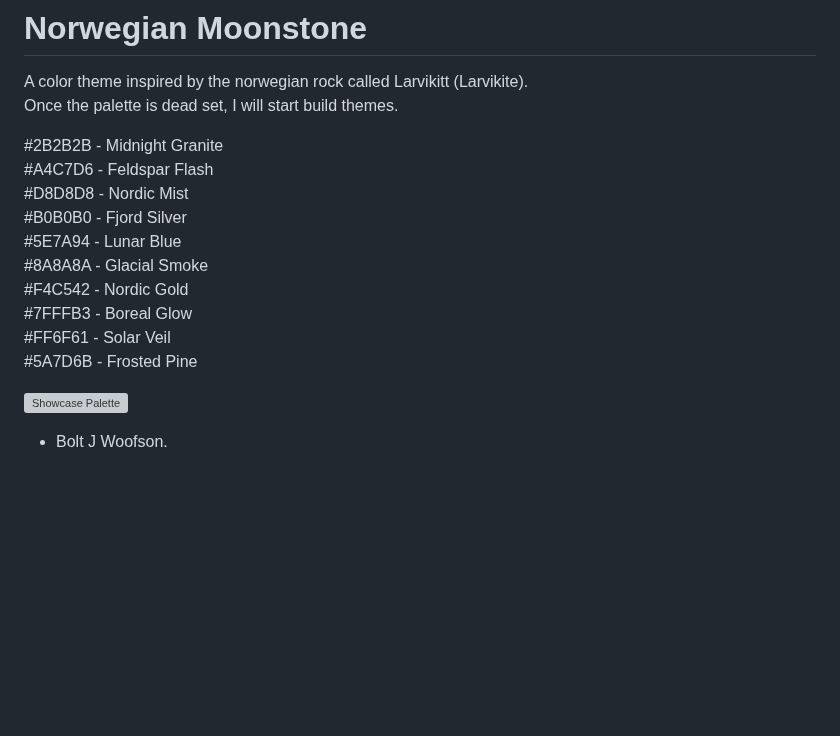
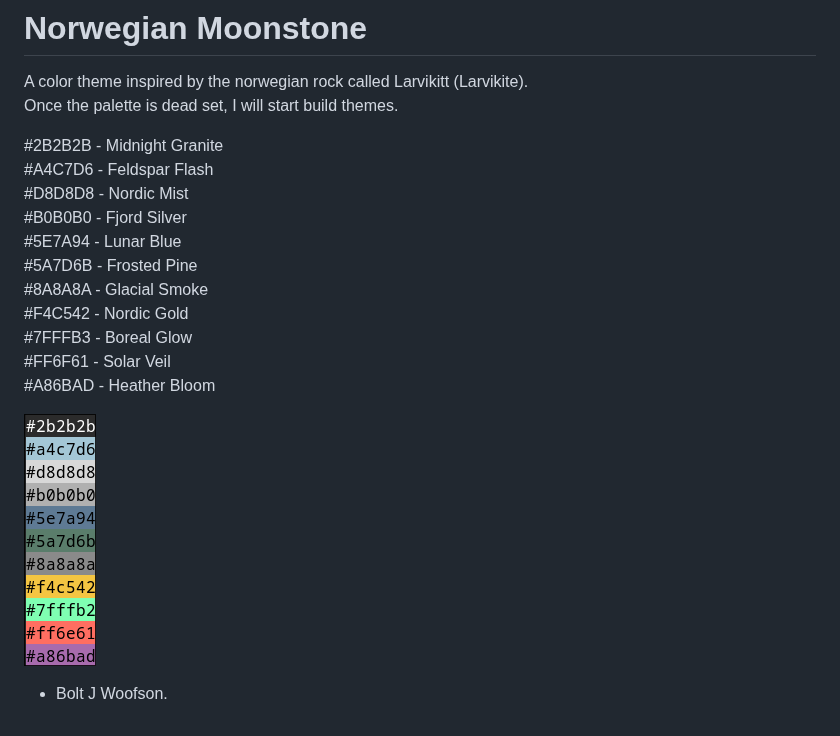
Before and after one commit to Woofson/larvikite, a Markdown page: README.md, the part around the change. Drawn GitHub-style; pictures changed too: assets/theme_showcase_4.png (added); blank space fills up the shorter version; grey boxes are pictures that could not be loaded.

Commit message:
Palette Showcase 4

```diff
--- a/README.md
+++ b/README.md
@@ -9,12 +9,13 @@ Once the palette is dead set, I will start build themes.
 #D8D8D8 - Nordic Mist
 #B0B0B0 - Fjord Silver
 #5E7A94 - Lunar Blue
+#5A7D6B - Frosted Pine
 #8A8A8A - Glacial Smoke
 #F4C542 - Nordic Gold
 #7FFFB3 - Boreal Glow
 #FF6F61 - Solar Veil
-#5A7D6B - Frosted Pine
+#A86BAD - Heather Bloom
 
-![Showcase Palette](./assets/theme_showcase_3.png "Nordic Moonstone")
+![Showcase Palette](./assets/theme_showcase_4.png "Nordic Moonstone")
 
 - Bolt J Woofson.
```
